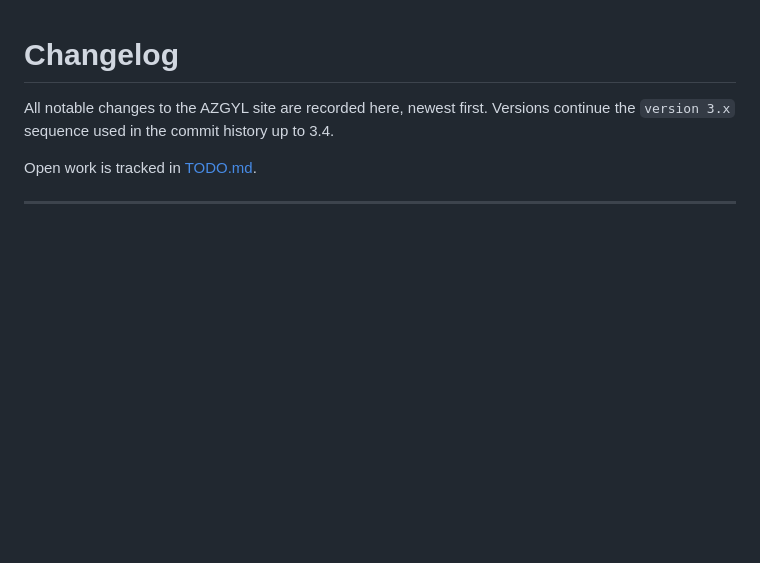
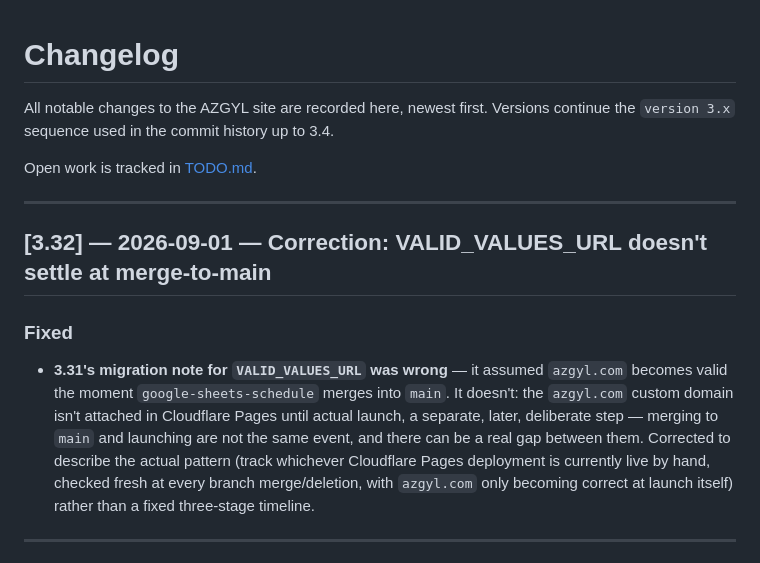
Before and after one commit to mkes99/azgyl, a Markdown page: CHANGELOG.md, the part around the change. Rendered like a GitHub page; blank space fills up the shorter version.

```diff
--- a/CHANGELOG.md
+++ b/CHANGELOG.md
@@ -4,6 +4,23 @@ All notable changes to the AZGYL site are recorded here, newest first.
 Versions continue the `version 3.x` sequence used in the commit history up to 3.4.
 
 Open work is tracked in [TODO.md](TODO.md).
+
+---
+
+## [3.32] — 2026-09-01 — Correction: VALID_VALUES_URL doesn't settle at merge-to-main
+
+### Fixed
+
+- **3.31's migration note for `VALID_VALUES_URL` was wrong** — it
+  assumed `azgyl.com` becomes valid the moment `google-sheets-schedule`
+  merges into `main`. It doesn't: the `azgyl.com` custom domain isn't
+  attached in Cloudflare Pages until actual launch, a separate, later,
+  deliberate step — merging to `main` and launching are not the same
+  event, and there can be a real gap between them. Corrected to
+  describe the actual pattern (track whichever Cloudflare Pages
+  deployment is currently live by hand, checked fresh at every branch
+  merge/deletion, with `azgyl.com` only becoming correct at launch
+  itself) rather than a fixed three-stage timeline.
 
 ---
 
```
Also changed, not shown: GOOGLE_SHEETS_SETUP.md (+19 -10 lines).
